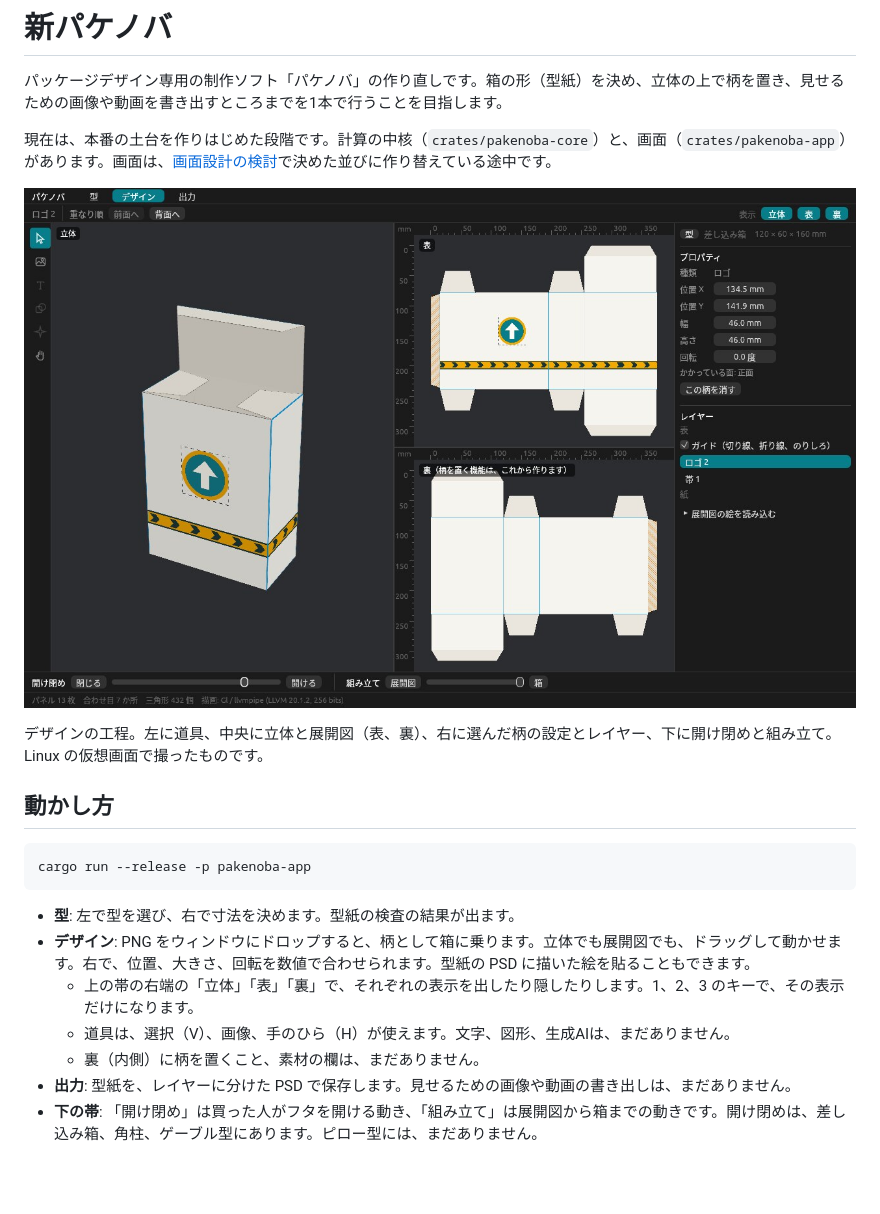
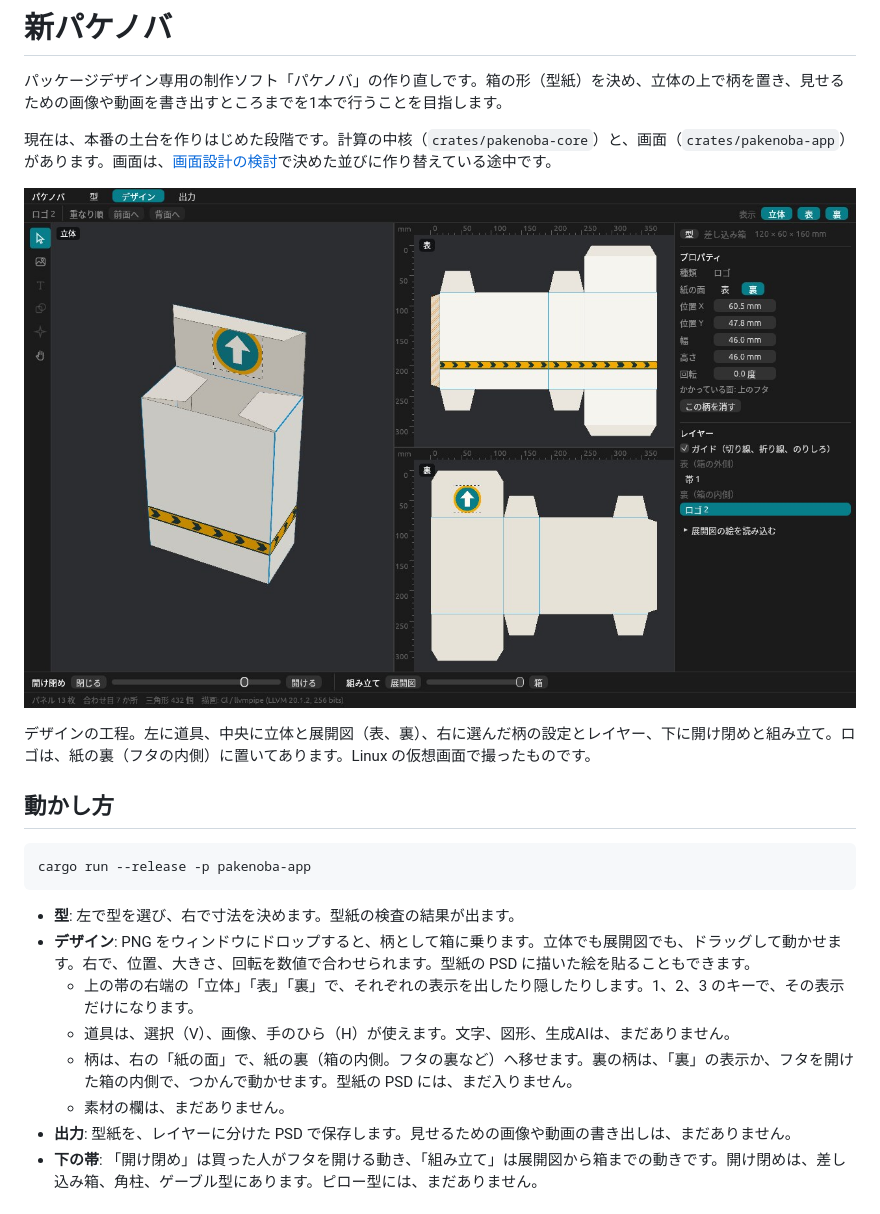
Before and after one commit to TJ16th/pakenoba, a Markdown page: README.md, the part around the change. GitHub-like rendering; pictures changed too: docs/images/app-design.jpg; blank space fills up the shorter version.

```diff
--- a/README.md
+++ b/README.md
@@ -6,7 +6,7 @@
 
 ![デザインの工程](docs/images/app-design.jpg)
 
-デザインの工程。左に道具、中央に立体と展開図（表、裏）、右に選んだ柄の設定とレイヤー、下に開け閉めと組み立て。Linux の仮想画面で撮ったものです。
+デザインの工程。左に道具、中央に立体と展開図（表、裏）、右に選んだ柄の設定とレイヤー、下に開け閉めと組み立て。ロゴは、紙の裏（フタの内側）に置いてあります。Linux の仮想画面で撮ったものです。
 
 ## 動かし方
 
@@ -18,7 +18,8 @@ cargo run --release -p pakenoba-app
 - **デザイン**: PNG をウィンドウにドロップすると、柄として箱に乗ります。立体でも展開図でも、ドラッグして動かせます。右で、位置、大きさ、回転を数値で合わせられます。型紙の PSD に描いた絵を貼ることもできます。
   - 上の帯の右端の「立体」「表」「裏」で、それぞれの表示を出したり隠したりします。1、2、3 のキーで、その表示だけになります。
   - 道具は、選択（V）、画像、手のひら（H）が使えます。文字、図形、生成AIは、まだありません。
-  - 裏（内側）に柄を置くこと、素材の欄は、まだありません。
+  - 柄は、右の「紙の面」で、紙の裏（箱の内側。フタの裏など）へ移せます。裏の柄は、「裏」の表示か、フタを開けた箱の内側で、つかんで動かせます。型紙の PSD には、まだ入りません。
+  - 素材の欄は、まだありません。
 - **出力**: 型紙を、レイヤーに分けた PSD で保存します。見せるための画像や動画の書き出しは、まだありません。
 - **下の帯**: 「開け閉め」は買った人がフタを開ける動き、「組み立て」は展開図から箱までの動きです。開け閉めは、差し込み箱、角柱、ゲーブル型にあります。ピロー型には、まだありません。
 
```
Also changed, not shown: docs/concept.md (+1 -1 lines), docs/ui-design.md (+9 -2 lines), 8 other files.
